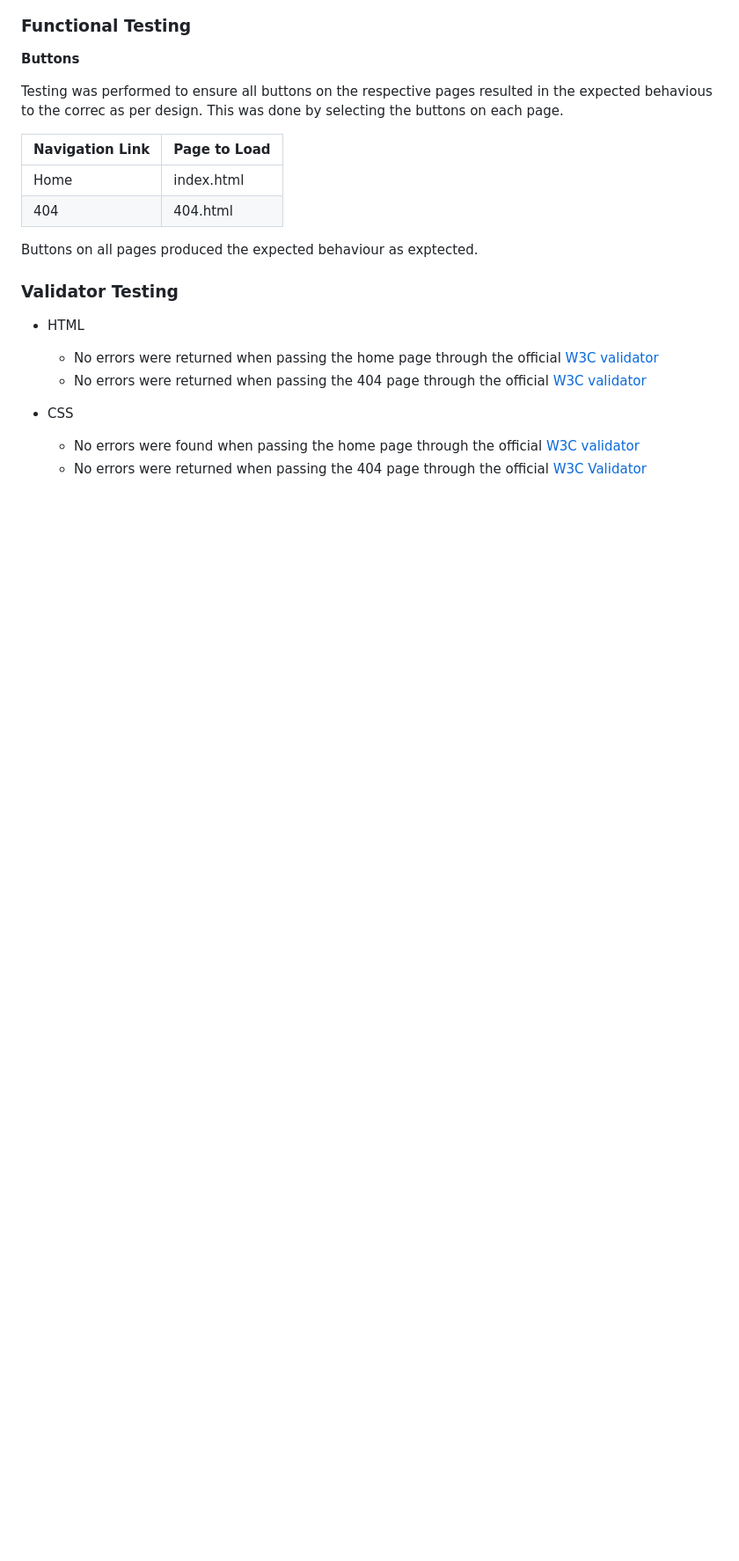
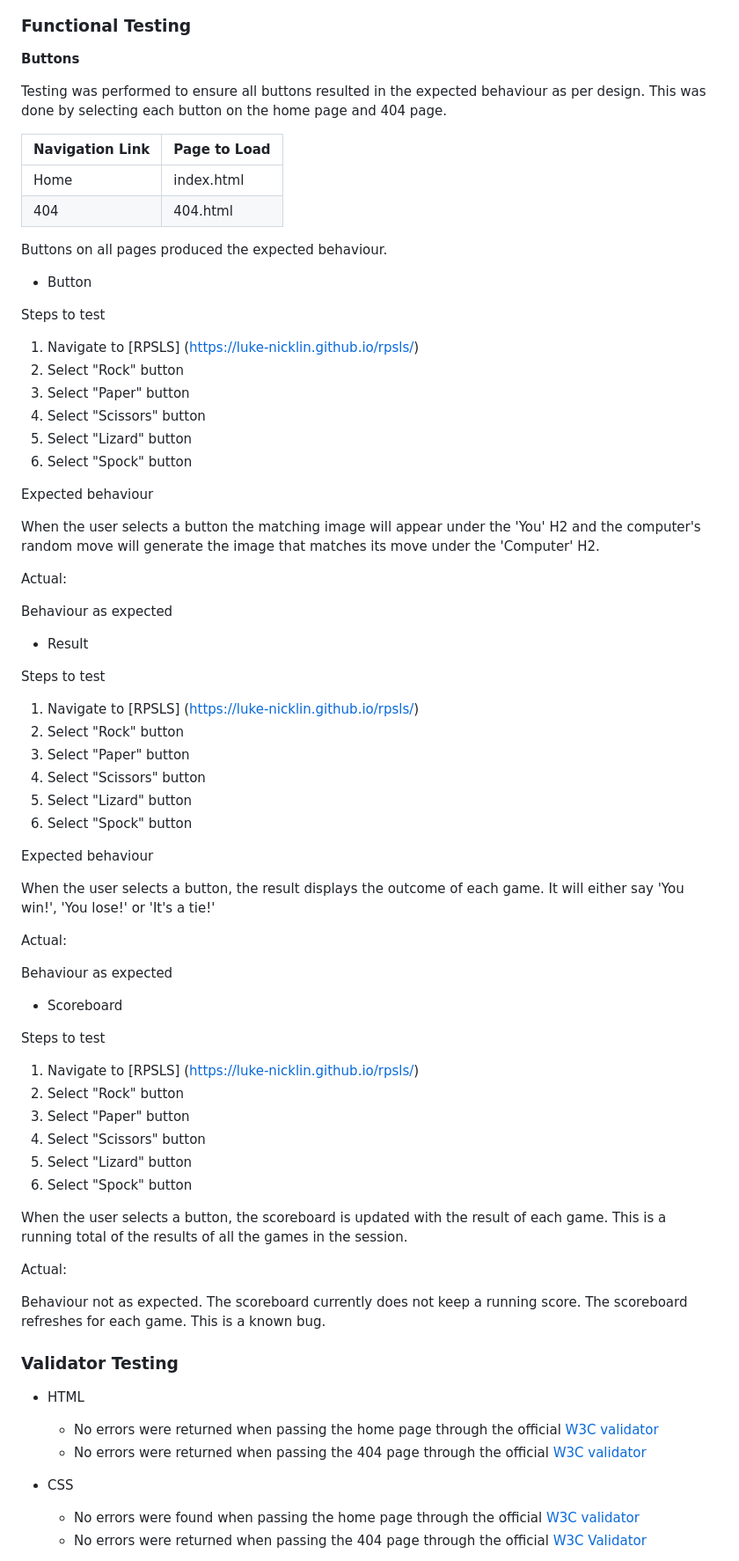
Before and after one commit to Luke-Nicklin/rpsls, a Markdown page: README.md, the part around the change printed below. Shown: that part at 88% size. Drawn GitHub-style; blank space fills up the shorter version.

```diff
--- a/README.md
+++ b/README.md
@@ -168,14 +166,69 @@ __404 page__
 
 **Buttons**
 
-Testing was performed to ensure all buttons on the respective pages resulted in the expected behavious to the correc as per design. This was done by selecting the buttons on each page.
+Testing was performed to ensure all buttons resulted in the expected behaviour as per design. This was done by selecting each button on the home page and 404 page.
 
 | Navigation Link | Page to Load     |
 | --------------- | ---------------  |
 | Home            | index.html       |
 | 404             | 404.html         |
 
-Buttons on all pages produced the expected behaviour as exptected.
+Buttons on all pages produced the expected behaviour.
+
+- Button
+
+Steps to test
+
+1. Navigate to [RPSLS] (https://luke-nicklin.github.io/rpsls/)
+2. Select "Rock" button
+3. Select "Paper" button
+2. Select "Scissors" button
+3. Select "Lizard" button
+2. Select "Spock" button
+
+Expected behaviour
+
+When the user selects a button the matching image will appear under the 'You' H2 and the computer's random move will generate the image that matches its move under the 'Computer' H2.
+
+Actual:
+
+Behaviour as expected
+
+- Result
+
+Steps to test
+
+1. Navigate to [RPSLS] (https://luke-nicklin.github.io/rpsls/)
+2. Select "Rock" button
+3. Select "Paper" button
+2. Select "Scissors" button
+3. Select "Lizard" button
+2. Select "Spock" button
+
+Expected behaviour
+
+When the user selects a button, the result displays the outcome of each game. It will either say 'You win!', 'You lose!' or 'It's a tie!'
+
+Actual:
+
+Behaviour as expected
+
+- Scoreboard
+
+Steps to test
+
+1. Navigate to [RPSLS] (https://luke-nicklin.github.io/rpsls/)
+2. Select "Rock" button
+3. Select "Paper" button
+2. Select "Scissors" button
+3. Select "Lizard" button
+2. Select "Spock" button
+
+When the user selects a button, the scoreboard is updated with the result of each game. This is a running total of the results of all the games in the session.
+
+Actual:
+
+Behaviour not as expected. The scoreboard currently does not keep a running score. The scoreboard refreshes for each game. This is a known bug.
 
 ### Validator Testing
 
```
Also changed, not shown: other parts of README.md (+9 -32 lines), media/JSHint-result.png (added), media/favicon.png (added), 1 other file.
